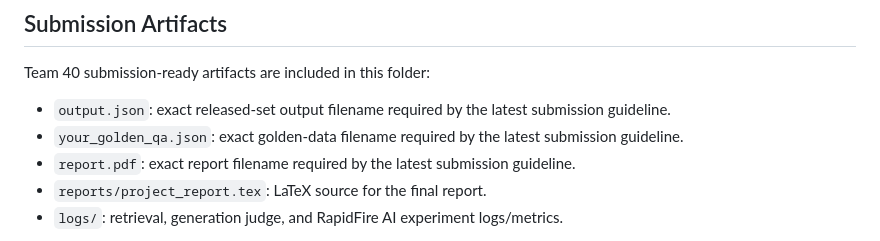
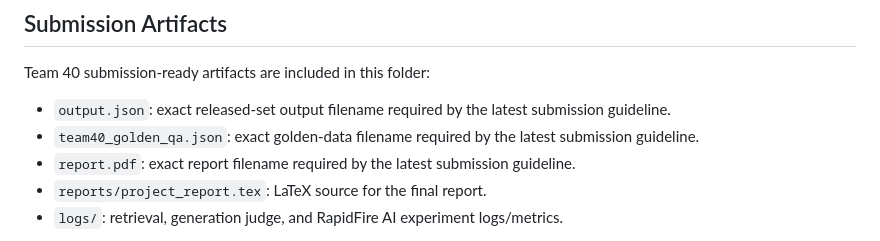
Before and after one commit to YunxuanLi0619/CSE-234-Yunxuan-Li-Project-RAG, a Markdown page: README.md, the part around the change. Drawn GitHub-style.

Commit message:
Update golden-data filename in README

```diff
--- a/README.md
+++ b/README.md
@@ -90,7 +90,7 @@ python3 ../Metrics/evaluate_retrieval.py \
 Team 40 submission-ready artifacts are included in this folder:
 
 - `output.json`: exact released-set output filename required by the latest submission guideline.
-- `your_golden_qa.json`: exact golden-data filename required by the latest submission guideline.
+- `team40_golden_qa.json`: exact golden-data filename required by the latest submission guideline.
 - `report.pdf`: exact report filename required by the latest submission guideline.
 - `reports/project_report.tex`: LaTeX source for the final report.
 - `logs/`: retrieval, generation judge, and RapidFire AI experiment logs/metrics.
```
